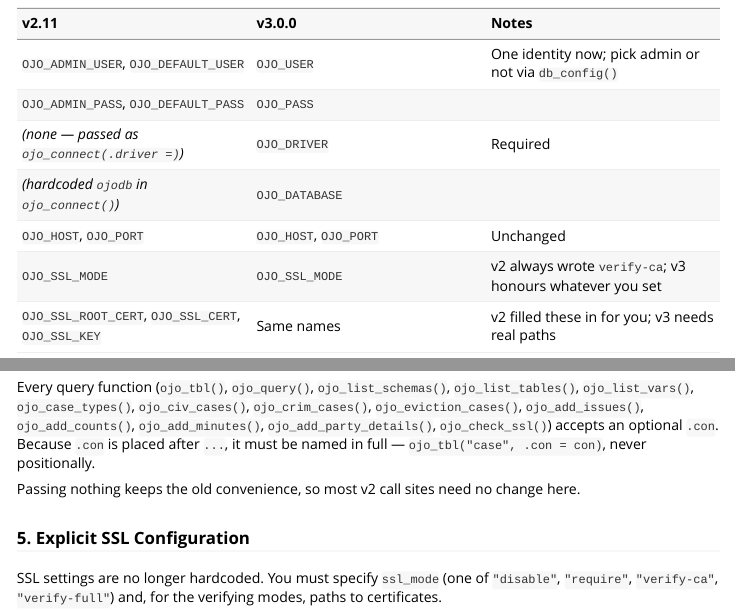
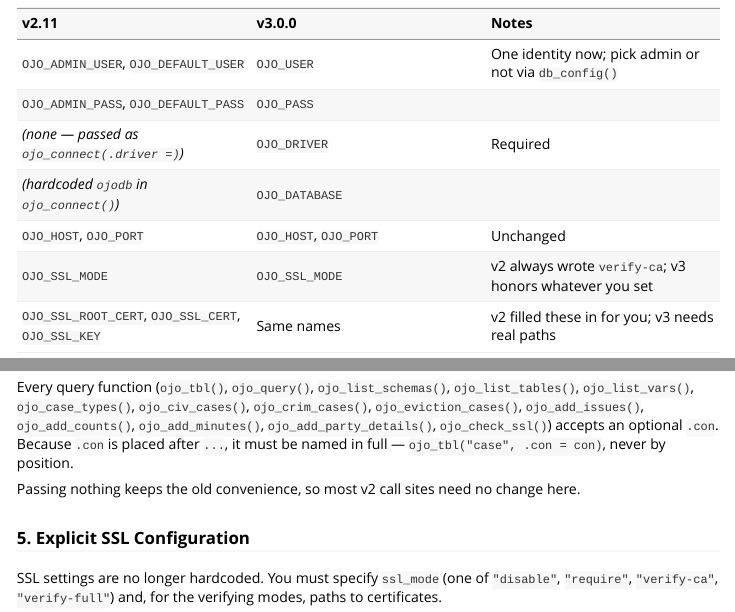
Before and after one commit to openjusticeok/ojodb, an R Markdown document (vignettes/vignette-auth-and-config.Rmd): the page in a window 1100 px wide, from 3240 px down, and a second part further down, joined at a grey line. Rendered offline with R 4.5, knitr and Pandoc, with nearby package versions.

Commit message:
chore: set en-US language and use american spelling in auth vignette

````diff
--- a/vignettes/vignette-auth-and-config.Rmd
+++ b/vignettes/vignette-auth-and-config.Rmd
@@ -184,7 +184,7 @@ ojo_check_ssl(.con = con)
 | *(none — passed as `ojo_connect(.driver =)`)* | `OJO_DRIVER` | Required |
 | *(hardcoded `ojodb` in `ojo_connect()`)* | `OJO_DATABASE` | |
 | `OJO_HOST`, `OJO_PORT` | `OJO_HOST`, `OJO_PORT` | Unchanged |
-| `OJO_SSL_MODE` | `OJO_SSL_MODE` | v2 always wrote `verify-ca`; v3 honours whatever you set |
+| `OJO_SSL_MODE` | `OJO_SSL_MODE` | v2 always wrote `verify-ca`; v3 honors whatever you set |
 | `OJO_SSL_ROOT_CERT`, `OJO_SSL_CERT`, `OJO_SSL_KEY` | Same names | v2 filled these in for you; v3 needs real paths |
 
 Inside `db_config()` the precedence is: **arguments > YAML file > environment variables**.
@@ -231,7 +231,7 @@ case_tbl <- ojo_tbl("case", .con = con)
 DBI::dbDisconnect(con)
 ```
 
-Every query function (`ojo_tbl()`, `ojo_query()`, `ojo_list_schemas()`, `ojo_list_tables()`, `ojo_list_vars()`, `ojo_case_types()`, `ojo_civ_cases()`, `ojo_crim_cases()`, `ojo_eviction_cases()`, `ojo_add_issues()`, `ojo_add_counts()`, `ojo_add_minutes()`, `ojo_add_party_details()`, `ojo_check_ssl()`) accepts an optional `.con`. Because `.con` is placed after `...`, it must be named in full — `ojo_tbl("case", .con = con)`, never positionally.
+Every query function (`ojo_tbl()`, `ojo_query()`, `ojo_list_schemas()`, `ojo_list_tables()`, `ojo_list_vars()`, `ojo_case_types()`, `ojo_civ_cases()`, `ojo_crim_cases()`, `ojo_eviction_cases()`, `ojo_add_issues()`, `ojo_add_counts()`, `ojo_add_minutes()`, `ojo_add_party_details()`, `ojo_check_ssl()`) accepts an optional `.con`. Because `.con` is placed after `...`, it must be named in full — `ojo_tbl("case", .con = con)`, never by position.
 
 Passing nothing keeps the old convenience, so most v2 call sites need no change here.
 
````
Also changed, not shown: 1 other file.
